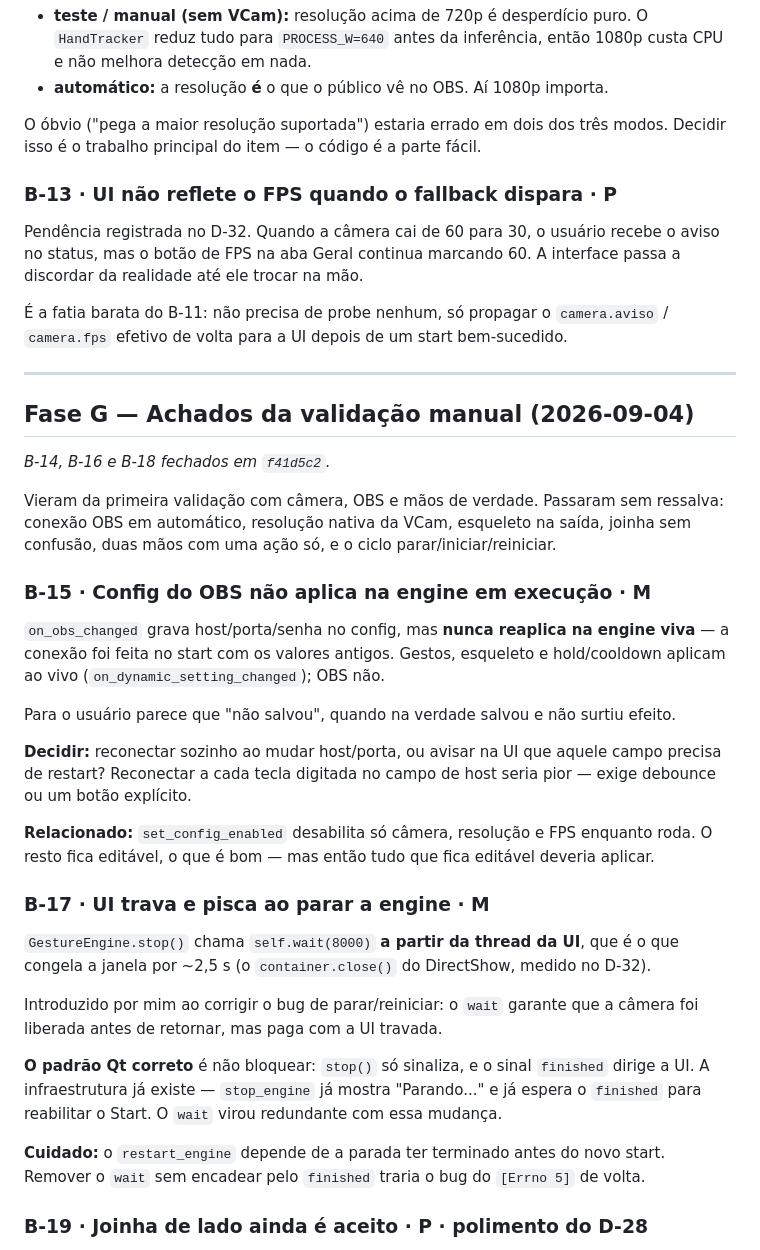
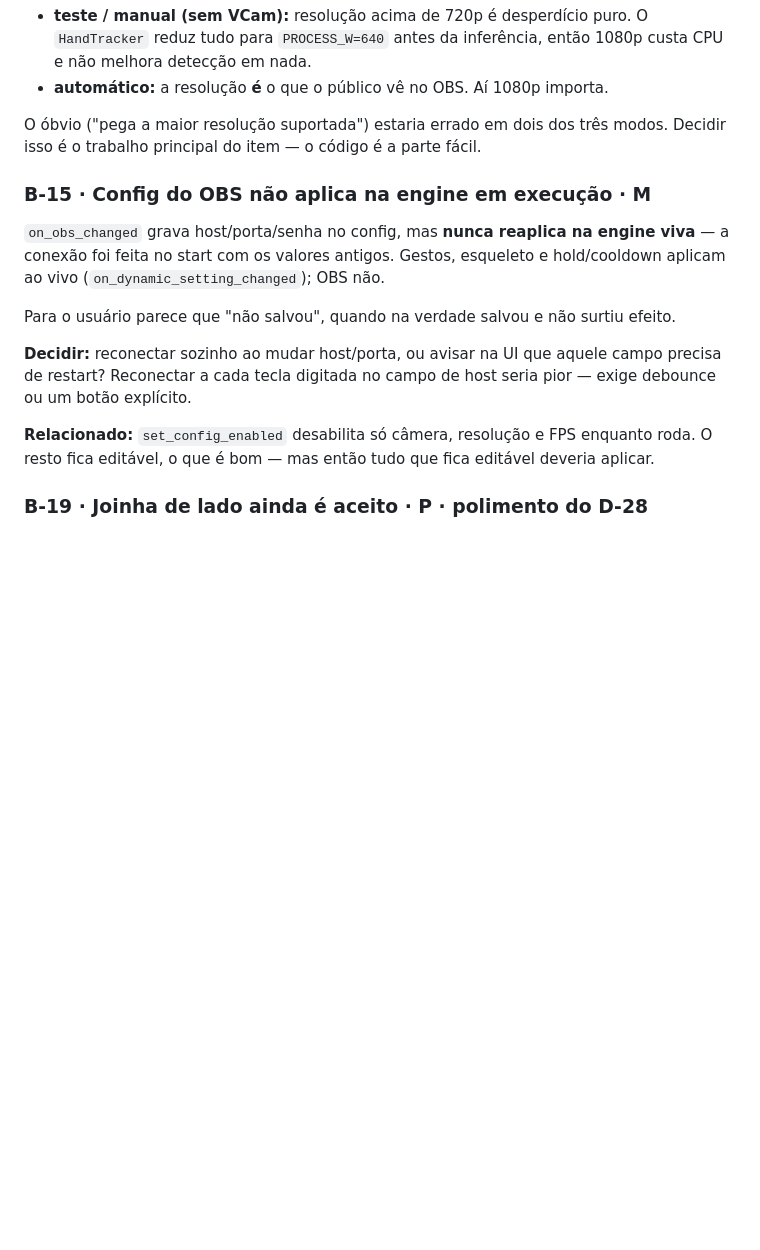
Before and after one commit to Espakki/OBS_GestureNode, a Markdown page: .planning/BACKLOG.md, the part around the change. Drawn GitHub-style; blank space fills up the shorter version.

Commit message:
docs(planning): fecha B-13 e B-17
Co-Authored-By: Claude Opus 5 <noreply@anthropic.com>

```diff
--- a/.planning/BACKLOG.md
+++ b/.planning/BACKLOG.md
@@ -99,25 +99,6 @@ propriedade da câmera sozinha — é câmera × modo de operação:
 O óbvio ("pega a maior resolução suportada") estaria errado em dois dos três modos.
 Decidir isso é o trabalho principal do item — o código é a parte fácil.
 
-### B-13 · UI não reflete o FPS quando o fallback dispara · **P**
-
-Pendência registrada no D-32. Quando a câmera cai de 60 para 30, o usuário recebe o aviso
-no status, mas o botão de FPS na aba Geral continua marcando 60. A interface passa a
-discordar da realidade até ele trocar na mão.
-
-É a fatia barata do B-11: não precisa de probe nenhum, só propagar o `camera.aviso` /
-`camera.fps` efetivo de volta para a UI depois de um start bem-sucedido.
-
----
-
-## Fase G — Achados da validação manual (2026-09-04)
-
-_B-14, B-16 e B-18 fechados em `f41d5c2`._
-
-Vieram da primeira validação com câmera, OBS e mãos de verdade. Passaram sem ressalva:
-conexão OBS em automático, resolução nativa da VCam, esqueleto na saída, joinha sem
-confusão, duas mãos com uma ação só, e o ciclo parar/iniciar/reiniciar.
-
 ### B-15 · Config do OBS não aplica na engine em execução · **M**
 
 `on_obs_changed` grava host/porta/senha no config, mas **nunca reaplica na engine viva** —
@@ -132,21 +113,6 @@ debounce ou um botão explícito.
 
 **Relacionado:** `set_config_enabled` desabilita só câmera, resolução e FPS enquanto roda.
 O resto fica editável, o que é bom — mas então tudo que fica editável deveria aplicar.
-
-### B-17 · UI trava e pisca ao parar a engine · **M**
-
-`GestureEngine.stop()` chama `self.wait(8000)` **a partir da thread da UI**, que é o que
-congela a janela por ~2,5 s (o `container.close()` do DirectShow, medido no D-32).
-
-Introduzido por mim ao corrigir o bug de parar/reiniciar: o `wait` garante que a câmera foi
-liberada antes de retornar, mas paga com a UI travada.
-
-**O padrão Qt correto** é não bloquear: `stop()` só sinaliza, e o sinal `finished` dirige a
-UI. A infraestrutura já existe — `stop_engine` já mostra "Parando..." e já espera o
-`finished` para reabilitar o Start. O `wait` virou redundante com essa mudança.
-
-**Cuidado:** o `restart_engine` depende de a parada ter terminado antes do novo start.
-Remover o `wait` sem encadear pelo `finished` traria o bug do `[Errno 5]` de volta.
 
 ### B-19 · Joinha de lado ainda é aceito · **P** · polimento do D-28
 
```
Also changed, not shown: .planning/STATE.md (+2 -1 lines).
